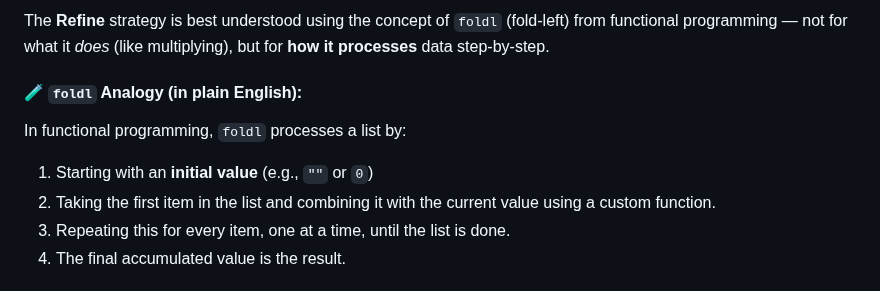
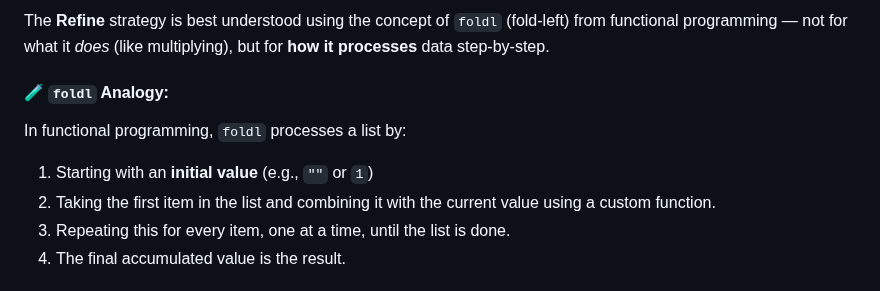
Before and after one commit to DCGUY009/Langchain-Learning, a Markdown page: Langchain Theory Notes/Token Limitation Handing Strategies.md, the part around the change. GitHub-like rendering.

Commit message:
Token Limitation Handling Strategies

```diff
--- a/Langchain Theory Notes/Token Limitation Handing Strategies.md
+++ b/Langchain Theory Notes/Token Limitation Handing Strategies.md
@@ -90,10 +90,10 @@ chain = load_summarize_chain(llm, chain_type="map_reduce")
 
 The **Refine** strategy is best understood using the concept of `foldl` (fold-left) from functional programming — not for what it *does* (like multiplying), but for **how it processes** data step-by-step.
 
-#### 🧪 `foldl` Analogy (in plain English):
+#### 🧪 `foldl` Analogy:
 
 In functional programming, `foldl` processes a list by:
-1. Starting with an **initial value** (e.g., `""` or `0`)
+1. Starting with an **initial value** (e.g., `""` or `1`)
 2. Taking the first item in the list and combining it with the current value using a custom function.
 3. Repeating this for every item, one at a time, until the list is done.
 4. The final accumulated value is the result.
```
